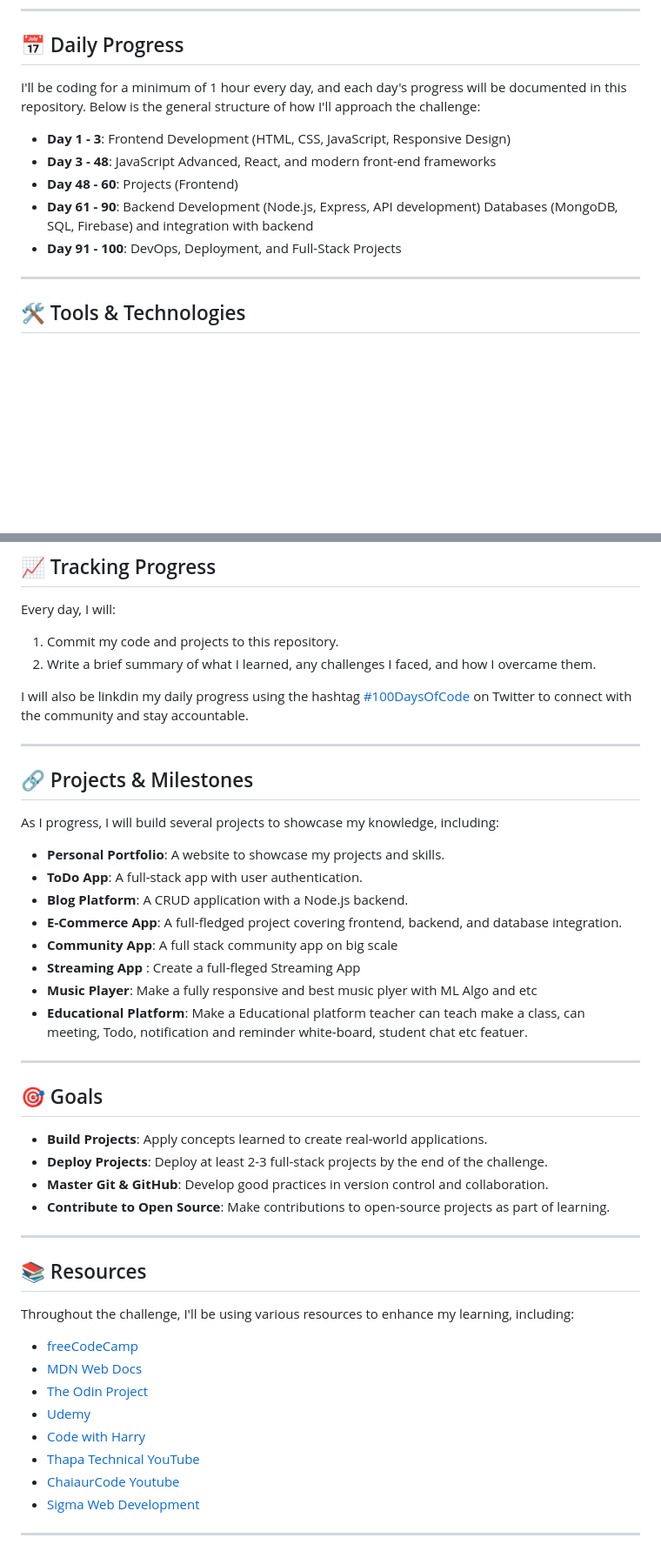
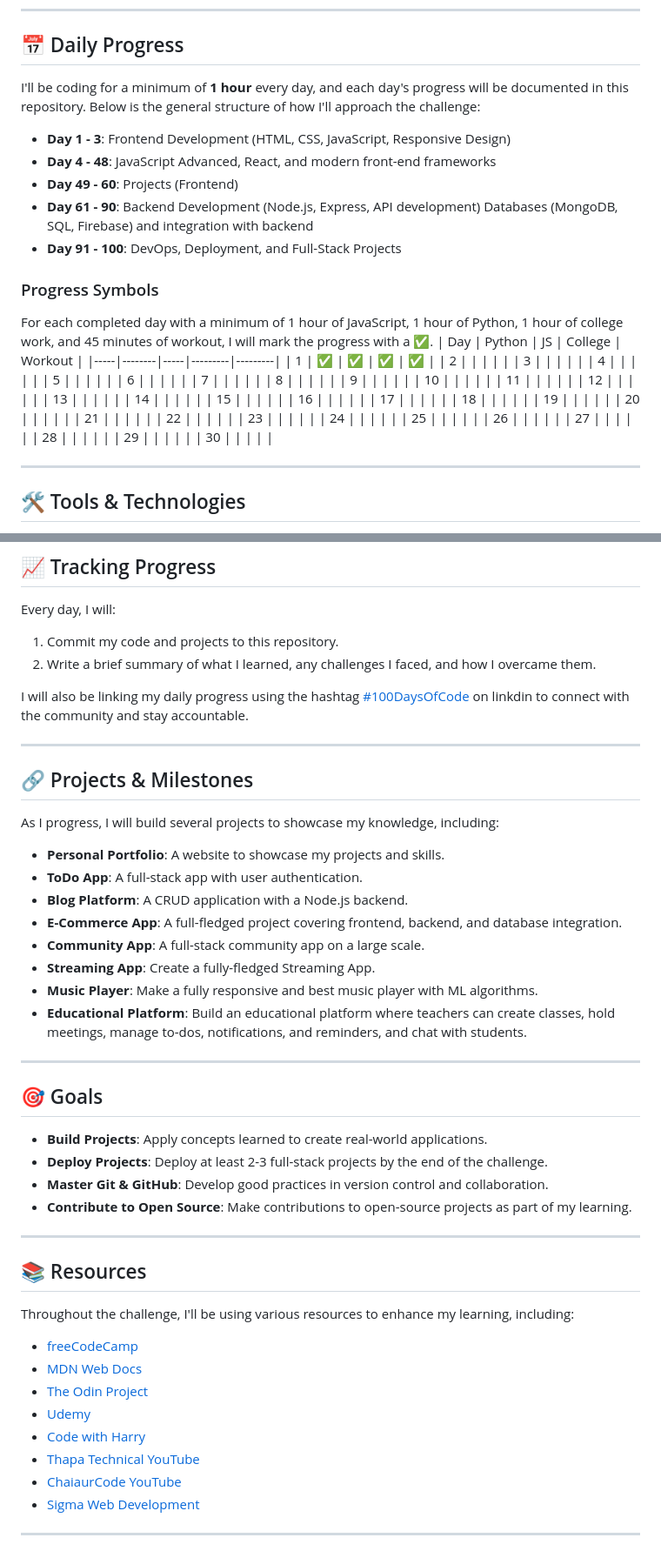
Before and after one commit to Hariom5266/-100DaysOfCode, a Markdown page: README.md, 2 parts joined by grey strips. Shown at 87% size. Rendered like a GitHub page; blank space fills up the shorter version.

```diff
--- a/README.md
+++ b/README.md
@@ -19,13 +20,48 @@ The primary goal of this challenge is to build a strong foundation in both front
 
 ## 📅 Daily Progress
 
-I'll be coding for a minimum of 1 hour every day, and each day's progress will be documented in this repository. Below is the general structure of how I'll approach the challenge:
+I'll be coding for a minimum of **1 hour** every day, and each day's progress will be documented in this repository. Below is the general structure of how I'll approach the challenge:
 
 - **Day 1 - 3**: Frontend Development (HTML, CSS, JavaScript, Responsive Design)
-- **Day 3 - 48**: JavaScript Advanced, React, and modern front-end frameworks
-- **Day 48 - 60**: Projects (Frontend)
+- **Day 4 - 48**: JavaScript Advanced, React, and modern front-end frameworks
+- **Day 49 - 60**: Projects (Frontend)
 - **Day 61 - 90**: Backend Development (Node.js, Express, API development) Databases (MongoDB, SQL, Firebase) and integration with backend
 - **Day 91 - 100**: DevOps, Deployment, and Full-Stack Projects
+
+### Progress Symbols
+For each completed day with a minimum of 1 hour of JavaScript, 1 hour of Python, 1 hour of college work, and 45 minutes of workout, I will mark the progress with a ✅.
+| Day | Python | JS  | College | Workout |
+|-----|--------|-----|---------|---------|
+| 1   | ✅     | ✅  | ✅      | ✅      |
+| 2   |        |     |         |         |
+| 3   |        |     |         |         |
+| 4   |        |     |         |         |
+| 5   |        |     |         |         |
+| 6   |        |     |         |         |
+| 7   |        |     |         |         |
+| 8   |        |     |         |         |
+| 9   |        |     |         |         |
+| 10  |        |     |         |         |
+| 11  |        |     |         |         |
+| 12  |        |     |         |         |
+| 13  |        |     |         |         |
+| 14  |        |     |         |         |
+| 15  |        |     |         |         |
+| 16  |        |     |         |         |
+| 17  |        |     |         |         |
+| 18  |        |     |         |         |
+| 19  |        |     |         |         |
+| 20  |        |     |         |         |
+| 21  |        |     |         |         |
+| 22  |        |     |         |         |
+| 23  |        |     |         |         |
+| 24  |        |     |         |         |
+| 25  |        |     |         |         |
+| 26  |        |     |         |         |
+| 27  |        |     |         |         |
+| 28  |        |     |         |         |
+| 29  |        |     |         |         |
+| 30  |        |     |         |         |
 
 ---
 
@@ -63,7 +99,7 @@ Every day, I will:
 1. Commit my code and projects to this repository.
 2. Write a brief summary of what I learned, any challenges I faced, and how I overcame them.
 
-I will also be linkdin my daily progress using the hashtag [#100DaysOfCode](https://www.linkedin.com/in/hariom-joshi-83a039320/) on Twitter to connect with the community and stay accountable.
+I will also be linking my daily progress using the hashtag [#100DaysOfCode](https://www.linkedin.com/in/hariom-joshi-83a039320/) on linkdin to connect with the community and stay accountable.
 
 ---
 
@@ -75,10 +111,10 @@ As I progress, I will build several projects to showcase my knowledge, including
 - **ToDo App**: A full-stack app with user authentication.
 - **Blog Platform**: A CRUD application with a Node.js backend.
 - **E-Commerce App**: A full-fledged project covering frontend, backend, and database integration.
-- **Community App**: A full stack community app on big scale
-- **Streaming App** : Create a full-fleged Streaming App
-- **Music Player**: Make a fully responsive and best music plyer with ML Algo and etc
-- **Educational Platform**: Make a Educational platform teacher can teach make a class, can meeting, Todo, notification and reminder white-board, student chat etc featuer.
+- **Community App**: A full-stack community app on a large scale.
+- **Streaming App**: Create a fully-fledged Streaming App.
+- **Music Player**: Make a fully responsive and best music player with ML algorithms.
+- **Educational Platform**: Build an educational platform where teachers can create classes, hold meetings, manage to-dos, notifications, and reminders, and chat with students.
 
 ---
 
@@ -87,7 +123,7 @@ As I progress, I will build several projects to showcase my knowledge, including
 - **Build Projects**: Apply concepts learned to create real-world applications.
 - **Deploy Projects**: Deploy at least 2-3 full-stack projects by the end of the challenge.
 - **Master Git & GitHub**: Develop good practices in version control and collaboration.
-- **Contribute to Open Source**: Make contributions to open-source projects as part of learning.
+- **Contribute to Open Source**: Make contributions to open-source projects as part of my learning.
 
 ---
 
@@ -101,7 +137,7 @@ Throughout the challenge, I'll be using various resources to enhance my learning
 - [Udemy](https://www.udemy.com/)
 - [Code with Harry](https://www.codewithharry.com/)
 - [Thapa Technical YouTube](https://www.youtube.com/channel/UCwfaAHy4zQUb2APNOGXUCCA)
-- [ChaiaurCode Youtube](https://www.youtube.com/@chaiaurcode)
+- [ChaiaurCode YouTube](https://www.youtube.com/@chaiaurcode)
 - [Sigma Web Development](https://www.youtube.com/watch?v=tVzUXW6siu0&list=PLu0W_9lII9agq5TrH9XLIKQvv0iaF2X3w)
 
 ---
```
Also changed, not shown: other parts of README.md (+4 -3 lines).
